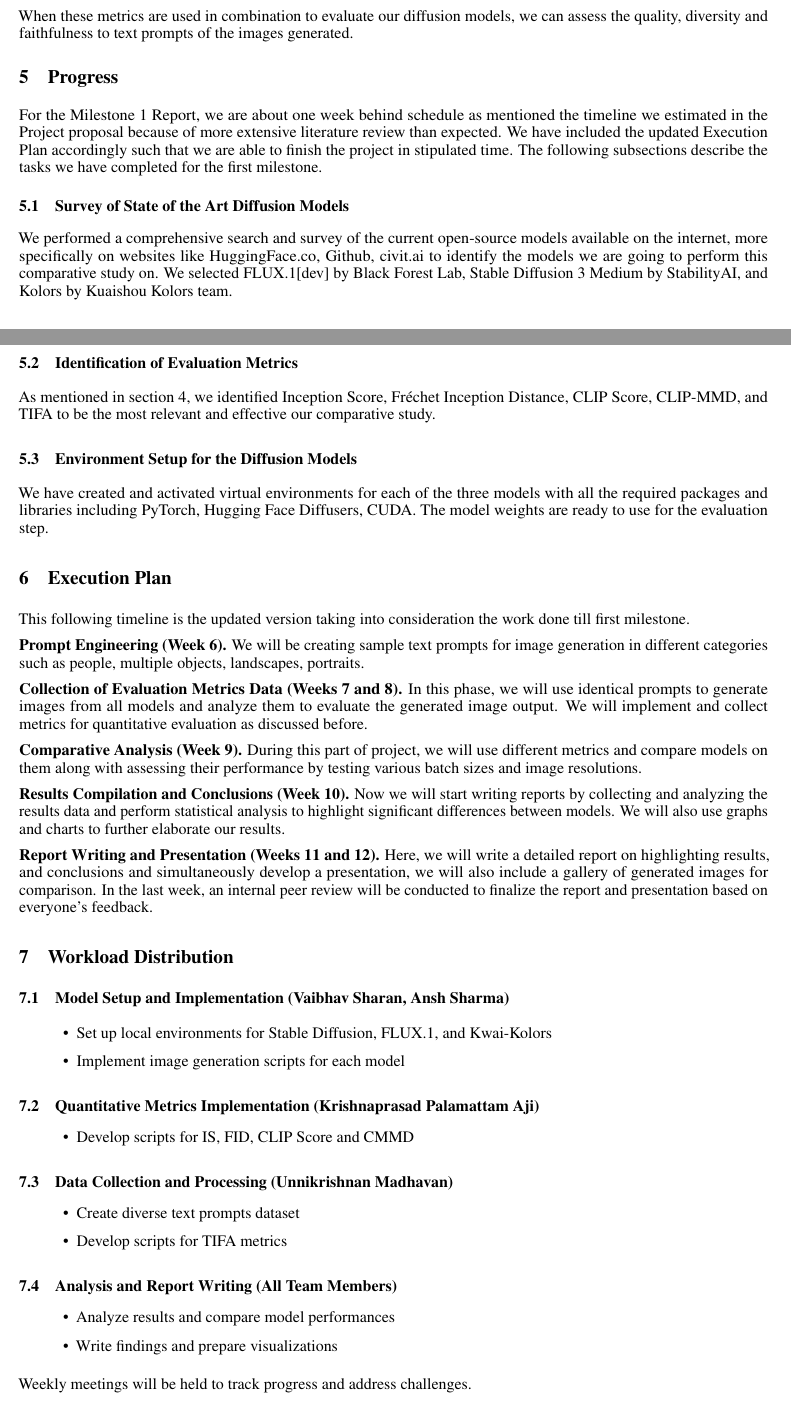
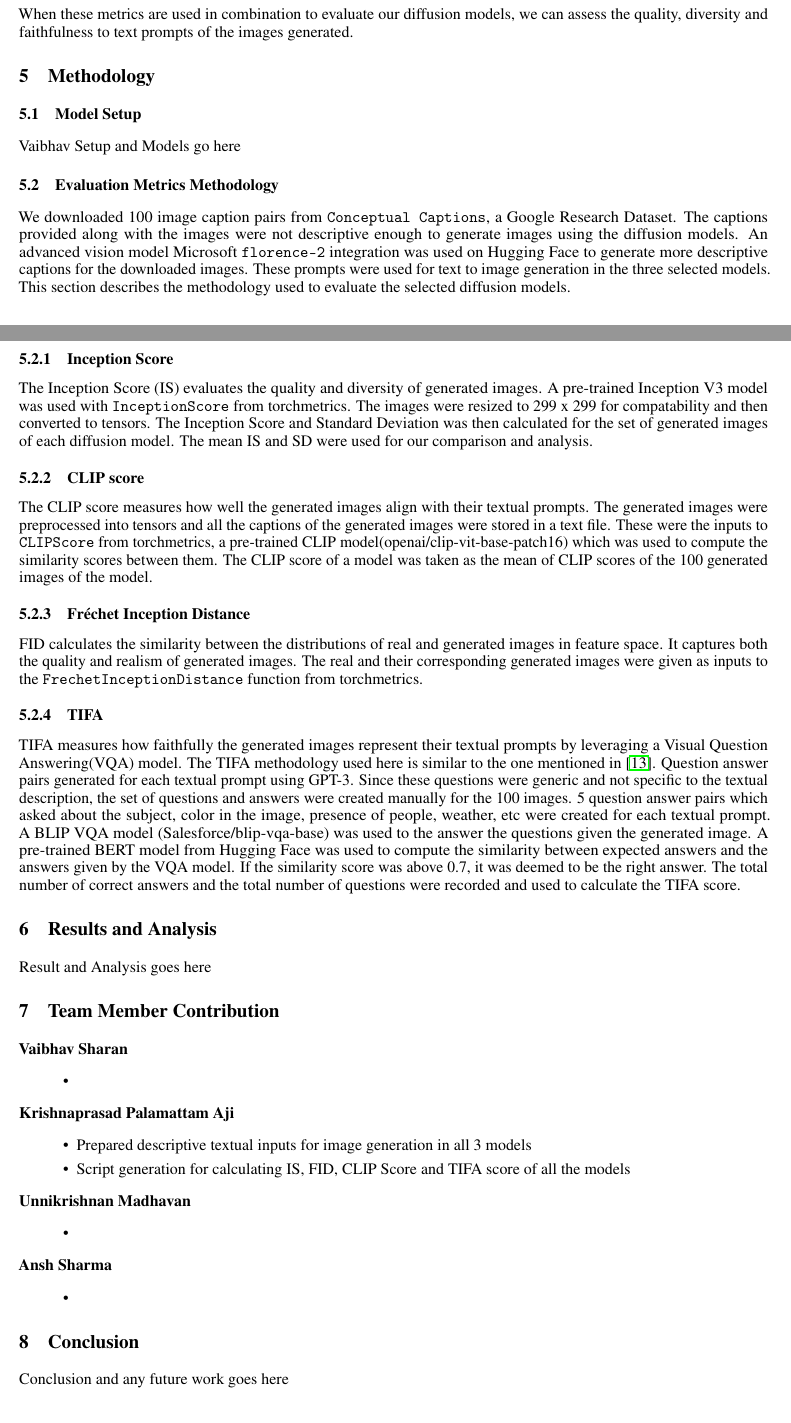
Before and after one commit to vaibharn/SML-Project, a LaTeX paper (milestone_report/templateArxiv.tex): two parts of pages 3 and 4 of 5, joined at a grey line, cut so that both start at the same text. Compiled offline with pdfLaTeX.

Commit message:
Report template and metric eval methodology

```diff
--- a/milestone_report/templateArxiv.tex
+++ b/milestone_report/templateArxiv.tex
@@ -213,70 +216,131 @@ When these metrics are used in combination to evaluate our diffusion models, we
 to text prompts of the images generated.
 
 
-\section{Progress}
-For the Milestone 1 Report, we are about one week behind schedule as mentioned the timeline we estimated in the Project proposal because of more extensive literature review than expected. We have included the updated Execution Plan accordingly such that we are able to finish the project in stipulated time. The following subsections describe the tasks we have completed for the first milestone.
+% \section{Progress}
+% For the Milestone 1 Report, we are about one week behind schedule as mentioned the timeline we estimated in the Project proposal because of more extensive literature review than expected. We have included the updated Execution Plan accordingly such that we are able to finish the project in stipulated time. The following subsections describe the tasks we have completed for the first milestone.
 
-\subsection{Survey of State of the Art Diffusion Models}
-We performed a comprehensive search and survey of the current open-source models available on the internet, more specifically on websites like HuggingFace.co, Github, civit.ai to identify the models we are going to perform this comparative study on. We selected FLUX.1[dev] by Black Forest Lab, Stable Diffusion 3 Medium by StabilityAI, and Kolors by Kuaishou Kolors team.
+% \subsection{Survey of State of the Art Diffusion Models}
+% We performed a comprehensive search and survey of the current open-source models available on the internet, more specifically on websites like HuggingFace.co, Github, civit.ai to identify the models we are going to perform this comparative study on. We selected FLUX.1[dev] by Black Forest Lab, Stable Diffusion 3 Medium by StabilityAI, and Kolors by Kuaishou Kolors team.
 
-\subsection{Identification of Evaluation Metrics}
-As mentioned in section 4, we identified Inception Score, Fréchet Inception Distance, CLIP Score, CLIP-MMD, and TIFA to be the most relevant and effective our comparative study.
+% \subsection{Identification of Evaluation Metrics}
+% As mentioned in section 4, we identified Inception Score, Fréchet Inception Distance, CLIP Score, CLIP-MMD, and TIFA to be the most relevant and effective our comparative study.
 
-\subsection{Environment Setup for the Diffusion Models}
-We have created and activated virtual environments for each of the three models with all the required packages and libraries including PyTorch, Hugging Face Diffusers, CUDA. The model weights are ready to use for the evaluation step.
+% \subsection{Environment Setup for the Diffusion Models}
+% We have created and activated virtual environments for each of the three models with all the required packages and libraries including PyTorch, Hugging Face Diffusers, CUDA. The model weights are ready to use for the evaluation step.
 
 
 
 
-\section{Execution Plan}
-This following timeline is the updated version taking into consideration the work done till first milestone.
+% \section{Execution Plan}
+% This following timeline is the updated version taking into consideration the work done till first milestone.
 
-\textbf{Prompt Engineering (Week 6).}
-We will be creating sample text prompts for image generation in different categories such as people, multiple objects, landscapes, portraits.
+% \textbf{Prompt Engineering (Week 6).}
+% We will be creating sample text prompts for image generation in different categories such as people, multiple objects, landscapes, portraits.
 
-\textbf{Collection of Evaluation Metrics Data (Weeks 7 and 8).}
-In this phase, we will use identical prompts to generate images from all models and
-analyze them to evaluate the generated image output. We will implement and collect metrics for quantitative evaluation as discussed before.
+% \textbf{Collection of Evaluation Metrics Data (Weeks 7 and 8).}
+% In this phase, we will use identical prompts to generate images from all models and
+% analyze them to evaluate the generated image output. We will implement and collect metrics for quantitative evaluation as discussed before.
 
-\textbf{Comparative Analysis (Week 9).}
-During this part of project, we will use different metrics and compare models on them along with assessing their performance by testing various batch sizes and image resolutions.
+% \textbf{Comparative Analysis (Week 9).}
+% During this part of project, we will use different metrics and compare models on them along with assessing their performance by testing various batch sizes and image resolutions.
 
-\textbf{Results Compilation and Conclusions (Week 10).}
-Now we will start writing reports by collecting and analyzing the results data and perform
-statistical analysis to highlight significant differences between models. We will also use
-graphs and charts to further elaborate our results.
+% \textbf{Results Compilation and Conclusions (Week 10).}
+% Now we will start writing reports by collecting and analyzing the results data and perform
+% statistical analysis to highlight significant differences between models. We will also use
+% graphs and charts to further elaborate our results.
 
-\textbf{Report Writing and Presentation (Weeks 11 and 12).}
-Here, we will write a detailed report on highlighting results, and conclusions and simultaneously develop a presentation, we will also include a gallery of generated images for comparison. In the last week, an internal peer review will be conducted to finalize the report and presentation based on everyone’s feedback.
+% \textbf{Report Writing and Presentation (Weeks 11 and 12).}
+% Here, we will write a detailed report on highlighting results, and conclusions and simultaneously develop a presentation, we will also include a gallery of generated images for comparison. In the last week, an internal peer review will be conducted to finalize the report and presentation based on everyone’s feedback.
 
+\section{Methodology}
+\subsection{Model Setup}
+Vaibhav Setup and Models go here
 
+\subsection{Evaluation Metrics Methodology}
+We downloaded 100 image caption pairs from \texttt{Conceptual Captions}, a Google Research Dataset.
+The captions provided along with the images were not descriptive enough to generate images
+using the diffusion models. An advanced vision model Microsoft \texttt{florence-2} integration was used on Hugging Face
+to generate more descriptive captions for the downloaded images. These prompts were used for text to image generation
+in the three selected models. This section describes the methodology used to evaluate the selected diffusion models.
 
-\section{Workload Distribution}
+\subsubsection{Inception Score}
+The Inception Score (IS) evaluates the quality and diversity of generated images. A pre-trained Inception V3 model was used with
+\texttt{InceptionScore} from torchmetrics. The images were resized to 299 x 299 for compatability and then converted to tensors. The Inception Score
+and Standard Deviation was then calculated for the set of generated images of each diffusion model. The mean IS and SD were used for our comparison and analysis.
 
-\subsection{Model Setup and Implementation (Vaibhav Sharan, Ansh Sharma)}
+\subsubsection{CLIP score}
+The CLIP score measures how well the generated images align with their textual prompts. The generated images were
+preprocessed into tensors and all the captions of the generated images were stored in a text file. These were the inputs to \texttt{CLIPScore} from
+torchmetrics, a pre-trained CLIP model(openai/clip-vit-base-patch16) which was
+used to compute the similarity scores between them. The CLIP score of a model was taken as the mean of CLIP scores
+of the 100 generated images of the model.
+
+\subsubsection{Fréchet Inception Distance}
+FID calculates the similarity between the distributions of real and generated images
+in feature space. It captures both the quality and realism of generated images. The real and their corresponding generated images
+were given as inputs to the \texttt{FrechetInceptionDistance} function from torchmetrics.
+
+\subsubsection{TIFA}
+TIFA measures how faithfully the generated images represent their textual prompts
+by leveraging a Visual Question Answering(VQA) model. The TIFA methodology used here is similar to the one mentioned in \cite{Yushi2023}. Question answer pairs generated for each
+textual prompt using GPT-3. Since these questions were generic and not specific to the textual description,
+the set of questions and answers were created manually for the 100 images. 5 question answer pairs which asked about
+the subject, color in the image, presence of people, weather, etc were created for each textual prompt. A BLIP VQA model
+(Salesforce/blip-vqa-base) was used to the answer the questions given the generated image. A pre-trained BERT model from Hugging Face
+was used to compute the similarity between expected answers and the answers
+given by the VQA model. If the similarity score was above 0.7, it was deemed to be the right answer.
+The total number of correct answers and the total number of questions were recorded and used to calculate the
+TIFA score.
+
+\section{Results and Analysis}
+Result and Analysis goes here
+
+% \section{Workload Distribution}
+
+% \subsection{Model Setup and Implementation (Vaibhav Sharan, Ansh Sharma)}
+% \begin{itemize}
+%     \item Set up local environments for Stable Diffusion, FLUX.1, and Kwai-Kolors
+%     \item Implement image generation scripts for each model
+% \end{itemize}
+
+% \subsection{Quantitative Metrics Implementation (Krishnaprasad Palamattam Aji)}
+% \begin{itemize}
+%     \item Developed scripts for IS, FID, CLIP Score and TIFA calculation for all 3 models
+% \end{itemize}
+
+% \subsection{Data Collection and Processing (Unnikrishnan Madhavan)}
+% \begin{itemize}
+%     \item Create diverse text prompts dataset
+%     \item Develop scripts for TIFA metrics
+% \end{itemize}
+
+% \subsection{Analysis and Report Writing (All Team Members)}
+% \begin{itemize}
+%     \item Analyze results and compare model performances
+%     \item Write findings and prepare visualizations
+% \end{itemize}
+\section{Team Member Contribution}
+\textbf{Vaibhav Sharan}
 \begin{itemize}
-    \item Set up local environments for Stable Diffusion, FLUX.1, and Kwai-Kolors
-    \item Implement image generation scripts for each model
+    \item
+\end{itemize}
+\textbf{Krishnaprasad Palamattam Aji}
+\begin{itemize}
+    \item Prepared descriptive textual inputs for image generation in all 3 models
+    \item Script generation for calculating IS, FID, CLIP Score and TIFA score of all the models
+\end{itemize}
+\textbf{Unnikrishnan Madhavan}
+\begin{itemize}
+    \item
+\end{itemize}
+\textbf{Ansh Sharma}
+\begin{itemize}
+    \item
 \end{itemize}
 
-\subsection{Quantitative Metrics Implementation (Krishnaprasad Palamattam Aji)}
-\begin{itemize}
-    \item Develop scripts for IS, FID, CLIP Score and CMMD
-\end{itemize}
+\section{Conclusion}
+Conclusion and any future work goes here
 
-\subsection{Data Collection and Processing (Unnikrishnan Madhavan)}
-\begin{itemize}
-    \item Create diverse text prompts dataset
-    \item Develop scripts for TIFA metrics
-\end{itemize}
-
-\subsection{Analysis and Report Writing (All Team Members)}
-\begin{itemize}
-    \item Analyze results and compare model performances
-    \item Write findings and prepare visualizations
-\end{itemize}
-
-Weekly meetings will be held to track progress and address challenges.
 
 \pagebreak
 
```
Also changed, not shown: milestone_report/references.bib (+9 -0 lines), milestone_report/templateArxiv.pdf, milestone_report/templateArxiv.tex (3 more changed lines).
